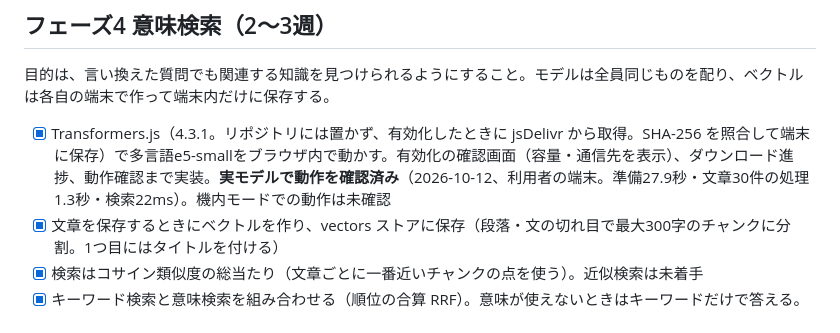
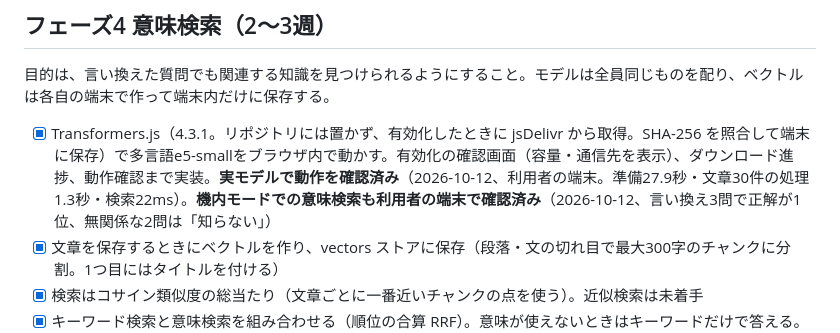
Before and after one commit to sin-skull/ai, a Markdown page: docs/ROADMAP.md, the part around the change. Drawn GitHub-style.

```diff
--- a/docs/ROADMAP.md
+++ b/docs/ROADMAP.md
@@ -103,7 +103,7 @@
 
 目的は、言い換えた質問でも関連する知識を見つけられるようにすること。モデルは全員同じものを配り、ベクトルは各自の端末で作って端末内だけに保存する。
 
-- [x] Transformers.js（4.3.1。リポジトリには置かず、有効化したときに jsDelivr から取得。SHA-256 を照合して端末に保存）で多言語e5-smallをブラウザ内で動かす。有効化の確認画面（容量・通信先を表示）、ダウンロード進捗、動作確認まで実装。**実モデルで動作を確認済み**（2026-10-12、利用者の端末。準備27.9秒・文章30件の処理1.3秒・検索22ms）。機内モードでの動作は未確認
+- [x] Transformers.js（4.3.1。リポジトリには置かず、有効化したときに jsDelivr から取得。SHA-256 を照合して端末に保存）で多言語e5-smallをブラウザ内で動かす。有効化の確認画面（容量・通信先を表示）、ダウンロード進捗、動作確認まで実装。**実モデルで動作を確認済み**（2026-10-12、利用者の端末。準備27.9秒・文章30件の処理1.3秒・検索22ms）。**機内モードでの意味検索も利用者の端末で確認済み**（2026-10-12、言い換え3問で正解が1位、無関係な2問は「知らない」）
 - [x] 文章を保存するときにベクトルを作り、vectors ストアに保存（段落・文の切れ目で最大300字のチャンクに分割。1つ目にはタイトルを付ける）
 - [x] 検索はコサイン類似度の総当たり（文章ごとに一番近いチャンクの点を使う）。近似検索は未着手
 - [x] キーワード検索と意味検索を組み合わせる（順位の合算 RRF）。意味が使えないときはキーワードだけで答える。「近さ」が閾値（0.84。評価セットで決定）未満の意味検索の結果は捨てる
```
Also changed, not shown: README.md (+1 -1 lines).
